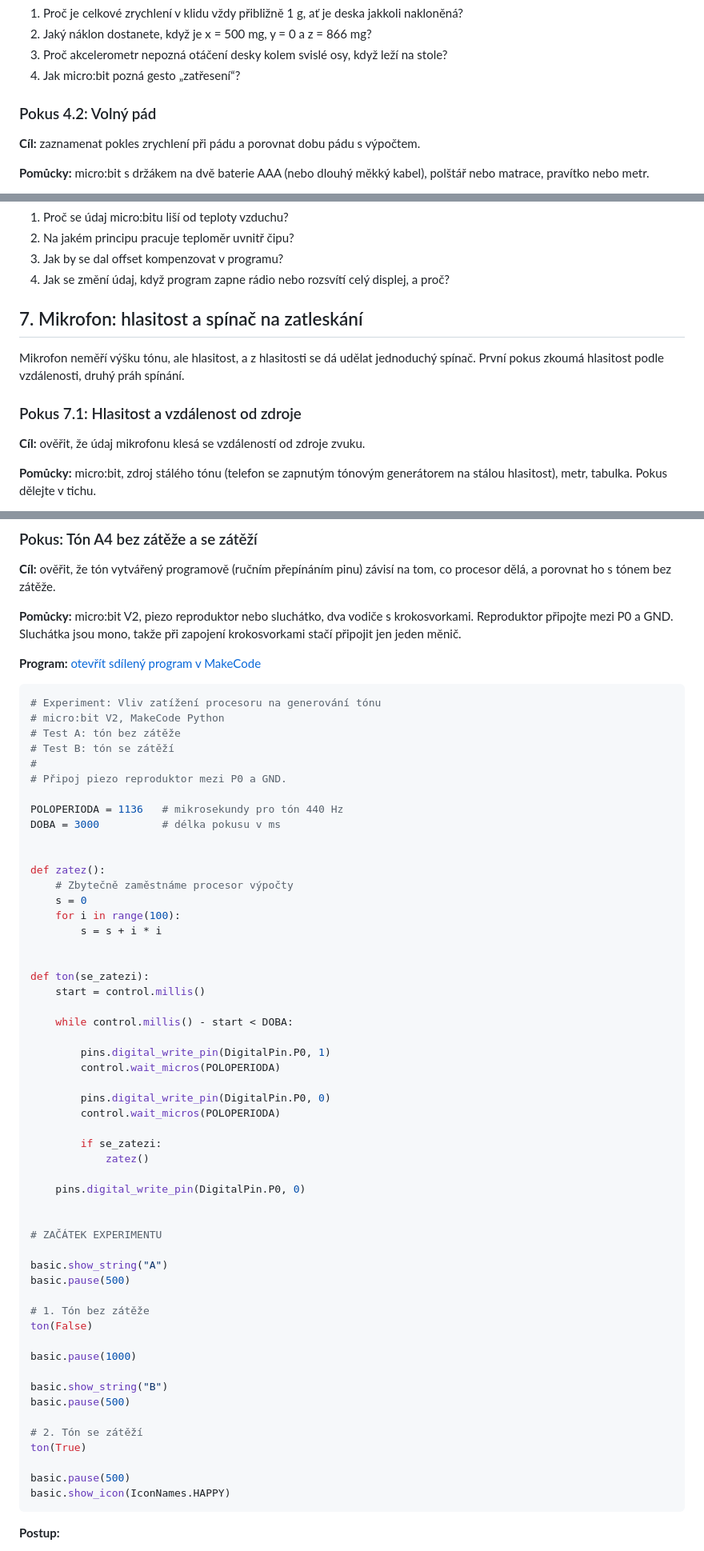
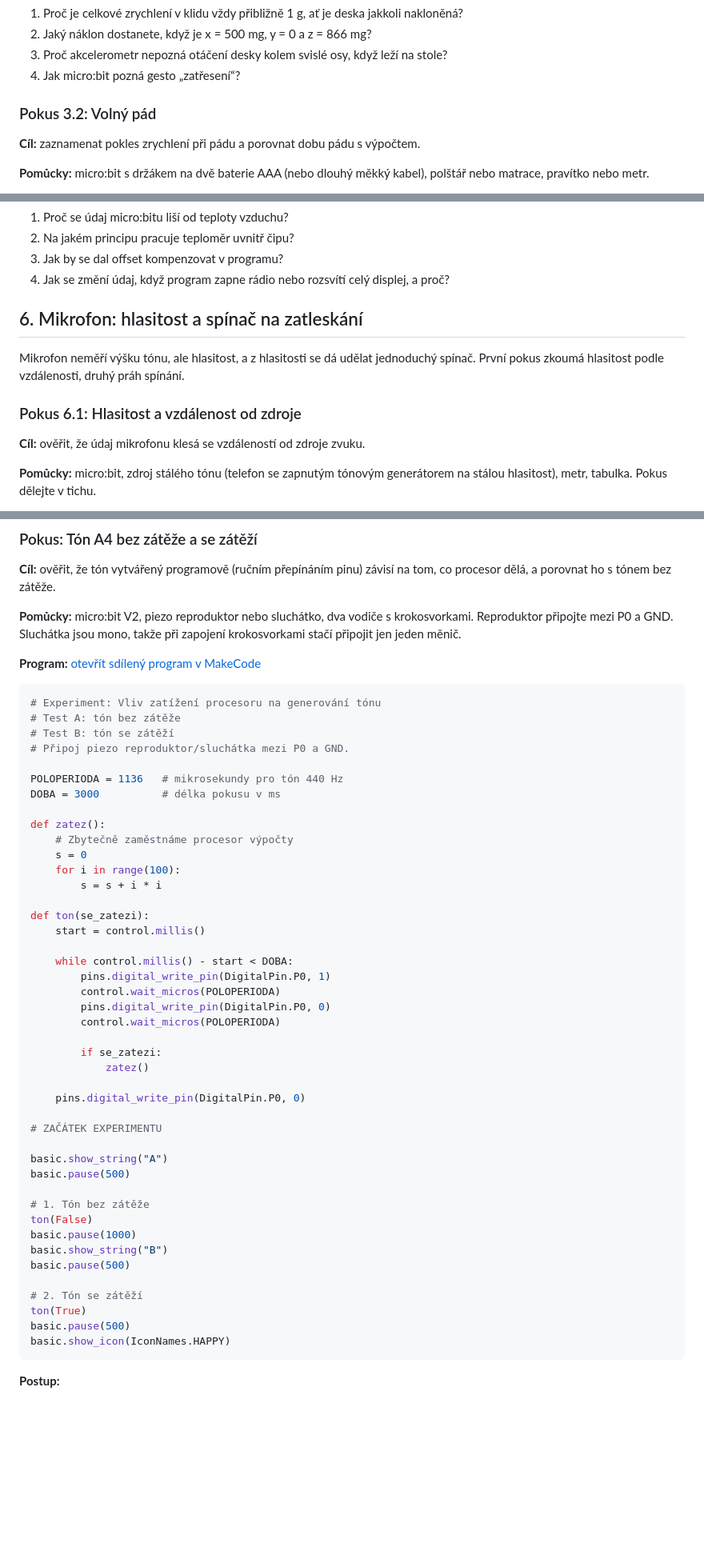
Before and after one commit to motol2/Prog3, a Markdown page: Microbit/microbit-praktikum.md, 3 parts joined by grey strips. Shown at 80% size. GitHub-like rendering; blank space fills up the shorter version.

````diff
--- a/Microbit/microbit-praktikum.md
+++ b/Microbit/microbit-praktikum.md
@@ -232,7 +230,7 @@ basic.forever(on_forever)
 3. Proč akcelerometr nepozná otáčení desky kolem svislé osy, když leží na stole?
 4. Jak micro:bit pozná gesto „zatřesení“?
 
-### Pokus 4.2: Volný pád
+### Pokus 3.2: Volný pád
 
 **Cíl:** zaznamenat pokles zrychlení při pádu a porovnat dobu pádu s výpočtem.
 
@@ -384,11 +382,11 @@ basic.forever(on_forever)
 3. Jak by se dal offset kompenzovat v programu?
 4. Jak se změní údaj, když program zapne rádio nebo rozsvítí celý displej, a proč?
 
-## 7. Mikrofon: hlasitost a spínač na zatleskání
+## 6. Mikrofon: hlasitost a spínač na zatleskání
 
 Mikrofon neměří výšku tónu, ale hlasitost, a z hlasitosti se dá udělat jednoduchý spínač. První pokus zkoumá hlasitost podle vzdálenosti, druhý práh spínání.
 
-### Pokus 7.1: Hlasitost a vzdálenost od zdroje
+### Pokus 6.1: Hlasitost a vzdálenost od zdroje
 
 **Cíl:** ověřit, že údaj mikrofonu klesá se vzdáleností od zdroje zvuku.
 
@@ -490,15 +488,12 @@ input.on_sound(DetectedSound.LOUD, on_sound_loud)
 
 ```python
 # Experiment: Vliv zatížení procesoru na generování tónu
-# micro:bit V2, MakeCode Python
 # Test A: tón bez zátěže
 # Test B: tón se zátěží
-#
-# Připoj piezo reproduktor mezi P0 a GND.
+# Připoj piezo reproduktor/sluchátka mezi P0 a GND.
 
 POLOPERIODA = 1136   # mikrosekundy pro tón 440 Hz
 DOBA = 3000          # délka pokusu v ms
-
 
 def zatez():
     # Zbytečně zaměstnáme procesor výpočty
@@ -506,15 +501,12 @@ def zatez():
     for i in range(100):
         s = s + i * i
 
-
 def ton(se_zatezi):
     start = control.millis()
 
     while control.millis() - start < DOBA:
-
         pins.digital_write_pin(DigitalPin.P0, 1)
         control.wait_micros(POLOPERIODA)
-
         pins.digital_write_pin(DigitalPin.P0, 0)
         control.wait_micros(POLOPERIODA)
 
@@ -523,7 +515,6 @@ def ton(se_zatezi):
 
     pins.digital_write_pin(DigitalPin.P0, 0)
 
-
 # ZAČÁTEK EXPERIMENTU
 
 basic.show_string("A")
@@ -531,15 +522,12 @@ basic.pause(500)
 
 # 1. Tón bez zátěže
 ton(False)
-
 basic.pause(1000)
-
 basic.show_string("B")
 basic.pause(500)
 
 # 2. Tón se zátěží
 ton(True)
-
 basic.pause(500)
 basic.show_icon(IconNames.HAPPY)
 ```
````
Also changed, not shown: other parts of Microbit/microbit-praktikum.md (+25 -40 lines).
